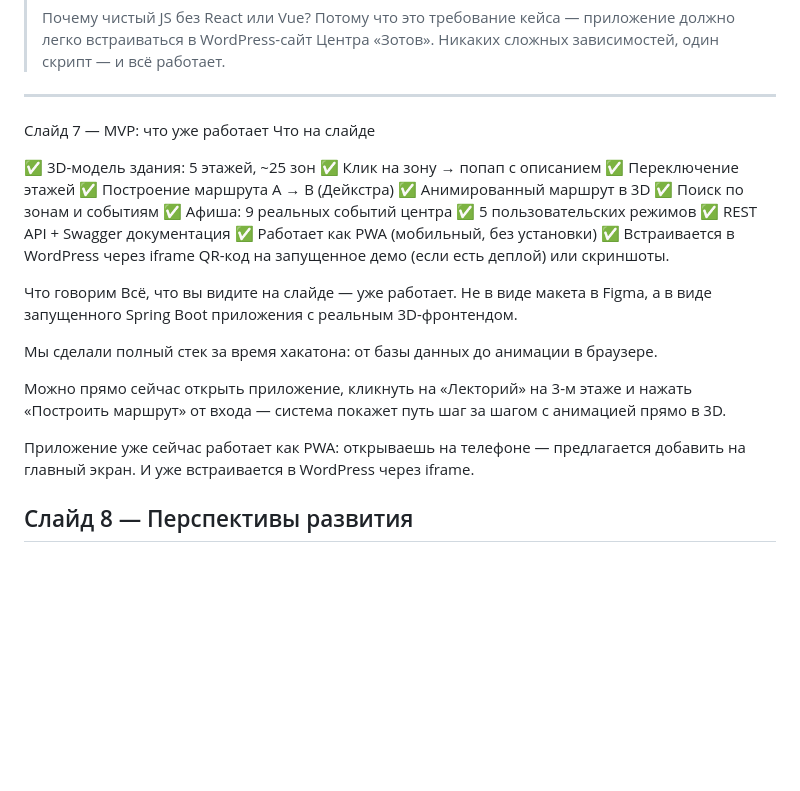
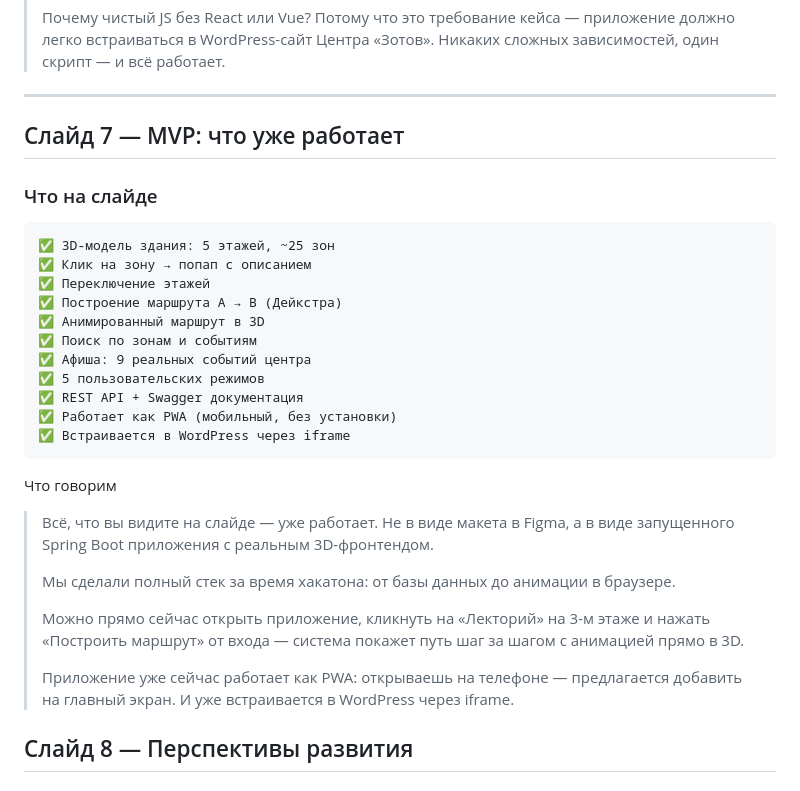
Before and after one commit to yotisha842/ZotovNavigator, a Markdown page: docs/presentation.md, the part around the change. GitHub-like rendering; blank space fills up the shorter version.

Commit message:
Format slide 7 content in presentation markdown

````diff
--- a/docs/presentation.md
+++ b/docs/presentation.md
@@ -151,9 +151,10 @@ API-docs     Swagger UI / OpenAPI
 
 ---
 
-Слайд 7 — MVP: что уже работает
-Что на слайде
+## Слайд 7 — MVP: что уже работает
+### Что на слайде
 
+```
 ✅ 3D-модель здания: 5 этажей, ~25 зон
 ✅ Клик на зону → попап с описанием
 ✅ Переключение этажей
@@ -165,16 +166,17 @@ API-docs     Swagger UI / OpenAPI
 ✅ REST API + Swagger документация
 ✅ Работает как PWA (мобильный, без установки)
 ✅ Встраивается в WordPress через iframe
-QR-код на запущенное демо (если есть деплой) или скриншоты.
+```
+
 
 Что говорим
-Всё, что вы видите на слайде — уже работает. Не в виде макета в Figma, а в виде запущенного Spring Boot приложения с реальным 3D-фронтендом.
-
-Мы сделали полный стек за время хакатона: от базы данных до анимации в браузере.
-
-Можно прямо сейчас открыть приложение, кликнуть на «Лекторий» на 3-м этаже и нажать «Построить маршрут» от входа — система покажет путь шаг за шагом с анимацией прямо в 3D.
-
-Приложение уже сейчас работает как PWA: открываешь на телефоне — предлагается добавить на главный экран. И уже встраивается в WordPress через iframe.
+> Всё, что вы видите на слайде — уже работает. Не в виде макета в Figma, а в виде запущенного Spring Boot приложения с реальным 3D-фронтендом.
+>
+> Мы сделали полный стек за время хакатона: от базы данных до анимации в браузере.
+>
+> Можно прямо сейчас открыть приложение, кликнуть на «Лекторий» на 3-м этаже и нажать «Построить маршрут» от входа — система покажет путь шаг за шагом с анимацией прямо в 3D.
+>
+> Приложение уже сейчас работает как PWA: открываешь на телефоне — предлагается добавить на главный экран. И уже встраивается в WordPress через iframe.
 
 
 
````
